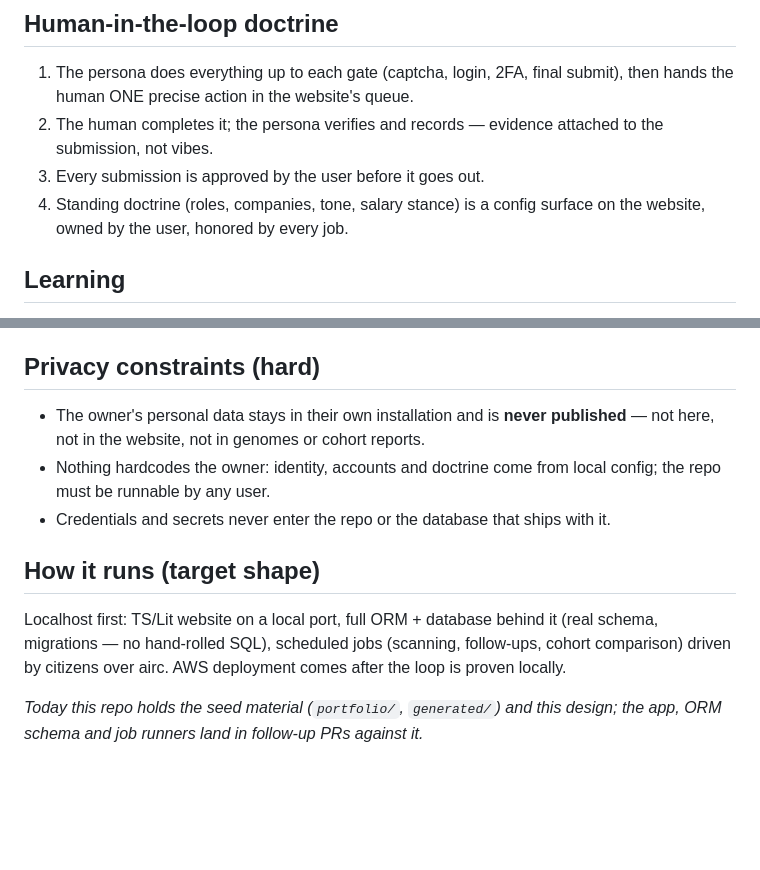
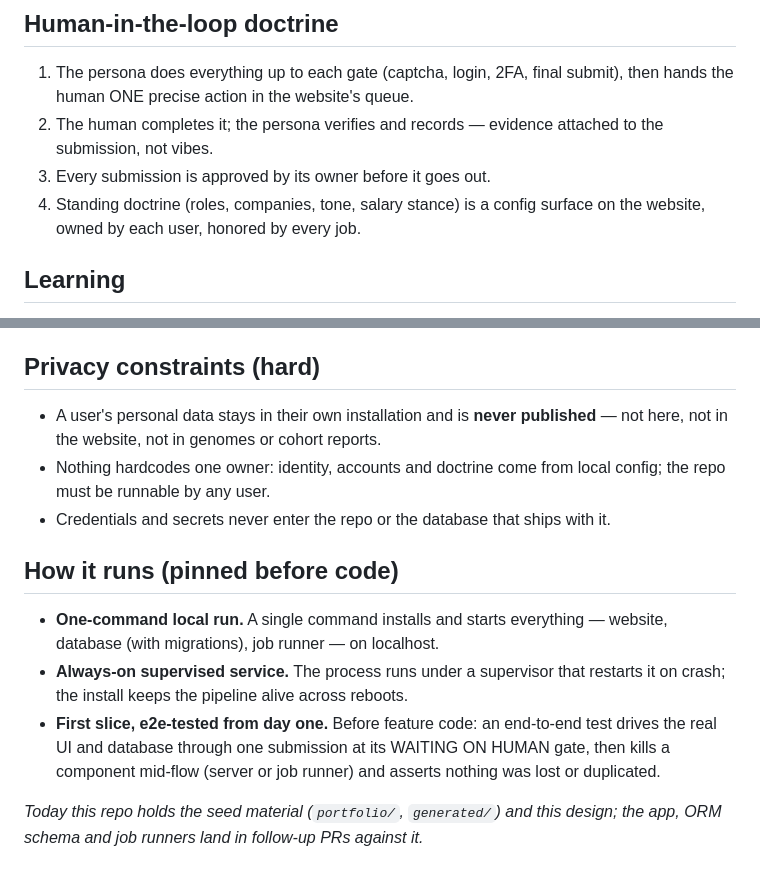
Before and after one commit to CambrianTech/career-wrangler, a Markdown page: README.md, 2 parts joined by grey strips. GitHub-like rendering; blank space fills up the shorter version.

```diff
--- a/README.md
+++ b/README.md
@@ -30,8 +43,8 @@ The website's main surface is this pipeline: one card per submission, current st
 
 1. The persona does everything up to each gate (captcha, login, 2FA, final submit), then hands the human ONE precise action in the website's queue.
 2. The human completes it; the persona verifies and records — evidence attached to the submission, not vibes.
-3. Every submission is approved by the user before it goes out.
-4. Standing doctrine (roles, companies, tone, salary stance) is a config surface on the website, owned by the user, honored by every job.
+3. Every submission is approved by its owner before it goes out.
+4. Standing doctrine (roles, companies, tone, salary stance) is a config surface on the website, owned by each user, honored by every job.
 
 ## Learning
 
@@ -45,13 +58,15 @@ Unseen episodes are reserved before any synthesis. The genome for this activity
 
 ## Privacy constraints (hard)
 
-- The owner's personal data stays in their own installation and is **never published** — not here, not in the website, not in genomes or cohort reports.
-- Nothing hardcodes the owner: identity, accounts and doctrine come from local config; the repo must be runnable by any user.
+- A user's personal data stays in their own installation and is **never published** — not here, not in the website, not in genomes or cohort reports.
+- Nothing hardcodes one owner: identity, accounts and doctrine come from local config; the repo must be runnable by any user.
 - Credentials and secrets never enter the repo or the database that ships with it.
 
-## How it runs (target shape)
+## How it runs (pinned before code)
 
-Localhost first: TS/Lit website on a local port, full ORM + database behind it (real schema, migrations — no hand-rolled SQL), scheduled jobs (scanning, follow-ups, cohort comparison) driven by citizens over airc. AWS deployment comes after the loop is proven locally.
+- **One-command local run.** A single command installs and starts everything — website, database (with migrations), job runner — on localhost.
+- **Always-on supervised service.** The process runs under a supervisor that restarts it on crash; the install keeps the pipeline alive across reboots.
+- **First slice, e2e-tested from day one.** Before feature code: an end-to-end test drives the real UI and database through one submission at its WAITING ON HUMAN gate, then kills a component mid-flow (server or job runner) and asserts nothing was lost or duplicated.
 
 _Today this repo holds the seed material (`portfolio/`, `generated/`) and this design; the app, ORM schema and job runners land in follow-up PRs against it._
 
```
Also changed, not shown: other parts of README.md (+22 -9 lines).
